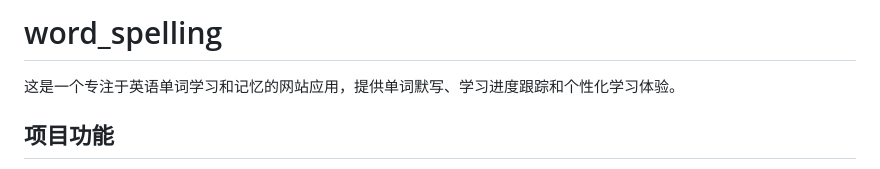
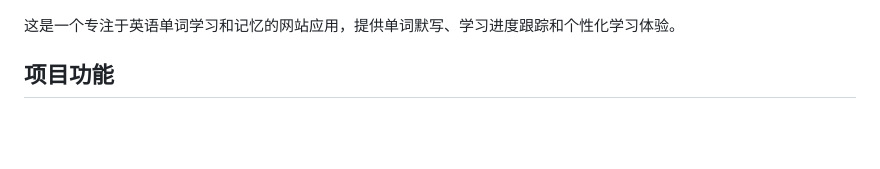
Before and after one commit to laowanglawa/myspellpal, a Markdown page: README.md, the part around the change. Drawn GitHub-style; blank space fills up the shorter version.

```diff
--- a/README.md
+++ b/README.md
@@ -1,4 +1,4 @@
-# word_spelling
+
 
 这是一个专注于英语单词学习和记忆的网站应用，提供单词默写、学习进度跟踪和个性化学习体验。
 
```
